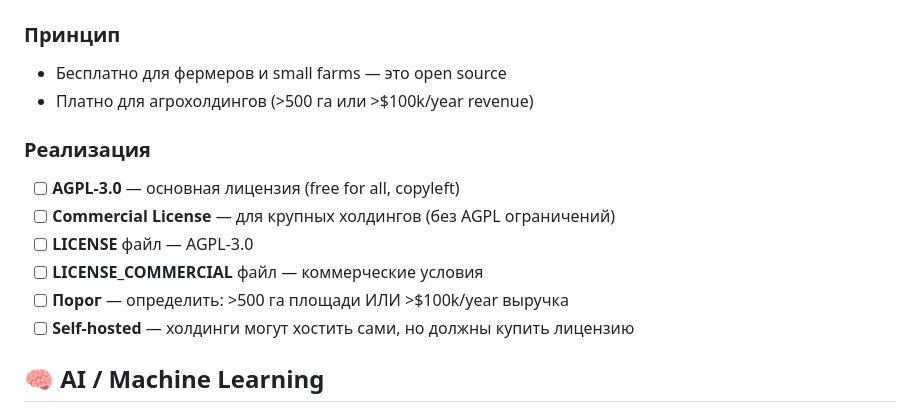
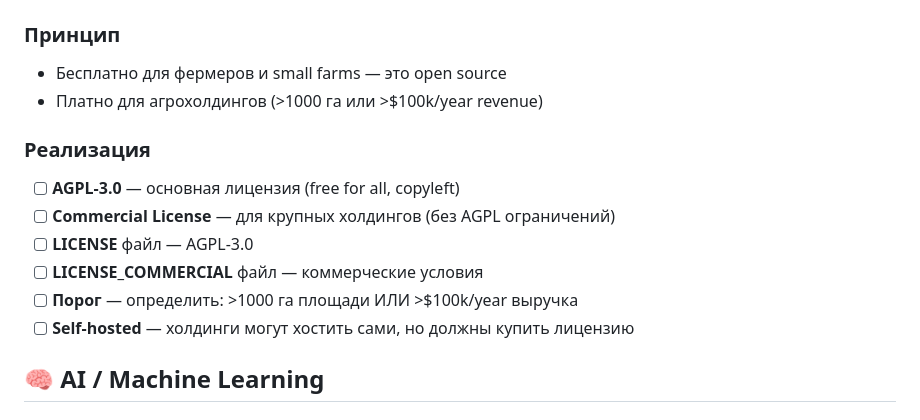
Before and after one commit to greenvisionfarm/precision-ag-platform, a Markdown page: ROADMAP.md, the part around the change. Rendered like a GitHub page.

Commit message:
docs: license threshold 1000ha

```diff
--- a/ROADMAP.md
+++ b/ROADMAP.md
@@ -71,14 +71,14 @@
 
 ### Принцип
 - Бесплатно для фермеров и small farms — это open source
-- Платно для агрохолдингов (>500 га или >$100k/year revenue)
+- Платно для агрохолдингов (>1000 га или >$100k/year revenue)
 
 ### Реализация
 - [ ] **AGPL-3.0** — основная лицензия (free for all, copyleft)
 - [ ] **Commercial License** — для крупных холдингов (без AGPL ограничений)
 - [ ] **LICENSE** файл — AGPL-3.0
 - [ ] **LICENSE_COMMERCIAL** файл — коммерческие условия
-- [ ] **Порог** — определить: >500 га площади ИЛИ >$100k/year выручка
+- [ ] **Порог** — определить: >1000 га площади ИЛИ >$100k/year выручка
 - [ ] **Self-hosted** — холдинги могут хостить сами, но должны купить лицензию
 
 ## 🧠 AI / Machine Learning
```
